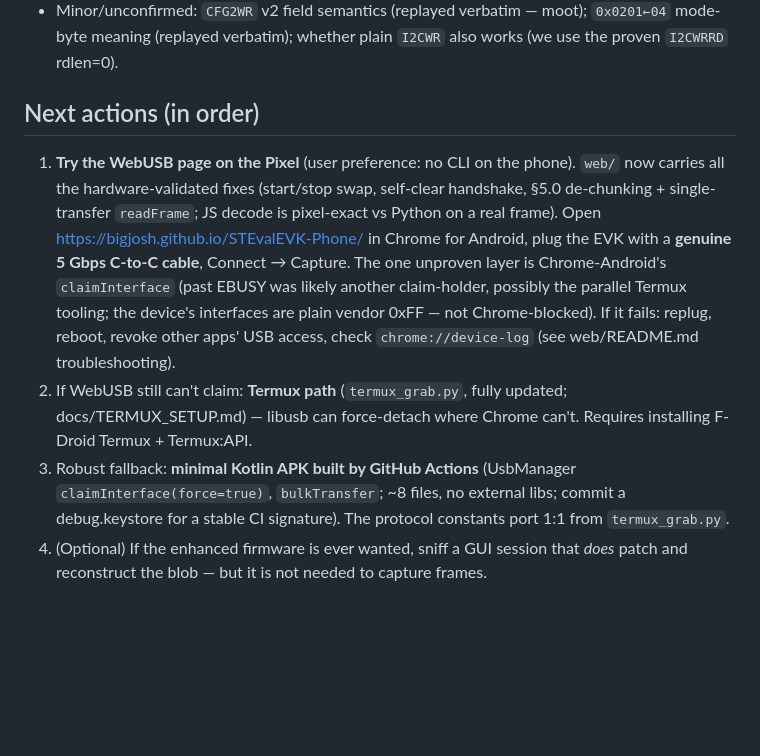
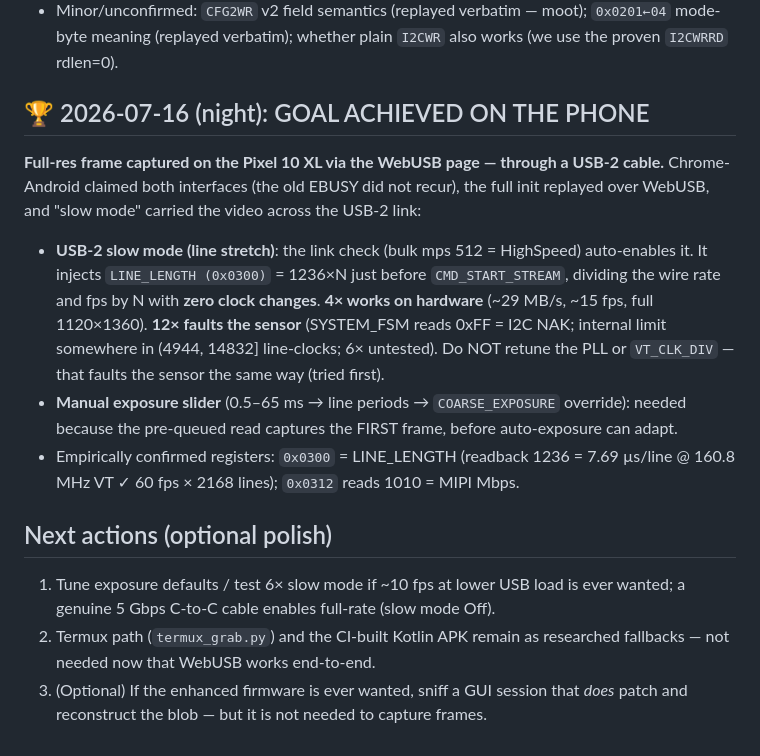
Before and after one commit to bigjosh/STEvalEVK-Phone, a Markdown page: STATE.md, the part around the change. Drawn GitHub-style; blank space fills up the shorter version.

Commit message:
STATE: goal achieved — full-res frame captured on the Pixel over WebUSB (USB-2, 4x slow mode)
Co-Authored-By: Claude Fable 5 <noreply@anthropic.com>

```diff
--- a/STATE.md
+++ b/STATE.md
@@ -95,25 +95,32 @@ plumbing: `termux-usb` fd → `libusb_wrap_sys_device` → the same calls.
   `0x0201←04` mode-byte meaning (replayed verbatim); whether plain `I2CWR`
   also works (we use the proven `I2CWRRD` rdlen=0).
 
-## Next actions (in order)
+## 🏆 2026-07-16 (night): GOAL ACHIEVED ON THE PHONE
 
-1. **Try the WebUSB page on the Pixel** (user preference: no CLI on the phone).
-   `web/` now carries all the hardware-validated fixes (start/stop swap,
-   self-clear handshake, §5.0 de-chunking + single-transfer `readFrame`; JS
-   decode is pixel-exact vs Python on a real frame). Open
-   https://bigjosh.github.io/STEvalEVK-Phone/ in Chrome for Android, plug the
-   EVK with a **genuine 5 Gbps C-to-C cable**, Connect → Capture. The one
-   unproven layer is Chrome-Android's `claimInterface` (past EBUSY was likely
-   another claim-holder, possibly the parallel Termux tooling; the device's
-   interfaces are plain vendor 0xFF — not Chrome-blocked). If it fails:
-   replug, reboot, revoke other apps' USB access, check `chrome://device-log`
-   (see web/README.md troubleshooting).
-2. If WebUSB still can't claim: **Termux path** (`termux_grab.py`, fully
-   updated; docs/TERMUX_SETUP.md) — libusb can force-detach where Chrome
-   can't. Requires installing F-Droid Termux + Termux:API.
-3. Robust fallback: **minimal Kotlin APK built by GitHub Actions**
-   (UsbManager `claimInterface(force=true)`, `bulkTransfer`; ~8 files, no
-   external libs; commit a debug.keystore for a stable CI signature). The
-   protocol constants port 1:1 from `termux_grab.py`.
-4. (Optional) If the enhanced firmware is ever wanted, sniff a GUI session that
+**Full-res frame captured on the Pixel 10 XL via the WebUSB page — through a
+USB-2 cable.** Chrome-Android claimed both interfaces (the old EBUSY did not
+recur), the full init replayed over WebUSB, and "slow mode" carried the video
+across the USB-2 link:
+
+- **USB-2 slow mode (line stretch)**: the link check (bulk mps 512 = HighSpeed)
+  auto-enables it. It injects `LINE_LENGTH (0x0300)` = 1236×N just before
+  `CMD_START_STREAM`, dividing the wire rate and fps by N with **zero clock
+  changes**. **4× works on hardware** (~29 MB/s, ~15 fps, full 1120×1360).
+  **12× faults the sensor** (SYSTEM_FSM reads 0xFF = I2C NAK; internal limit
+  somewhere in (4944, 14832] line-clocks; 6× untested). Do NOT retune the PLL
+  or `VT_CLK_DIV` — that faults the sensor the same way (tried first).
+- **Manual exposure slider** (0.5–65 ms → line periods → `COARSE_EXPOSURE`
+  override): needed because the pre-queued read captures the FIRST frame,
+  before auto-exposure can adapt.
+- Empirically confirmed registers: `0x0300` = LINE_LENGTH (readback 1236 =
+  7.69 µs/line @ 160.8 MHz VT ✓ 60 fps × 2168 lines); `0x0312` reads 1010 =
+  MIPI Mbps.
+
+## Next actions (optional polish)
+
+1. Tune exposure defaults / test 6× slow mode if ~10 fps at lower USB load is
+   ever wanted; a genuine 5 Gbps C-to-C cable enables full-rate (slow mode Off).
+2. Termux path (`termux_grab.py`) and the CI-built Kotlin APK remain as
+   researched fallbacks — not needed now that WebUSB works end-to-end.
+3. (Optional) If the enhanced firmware is ever wanted, sniff a GUI session that
    *does* patch and reconstruct the blob — but it is not needed to capture frames.
```
